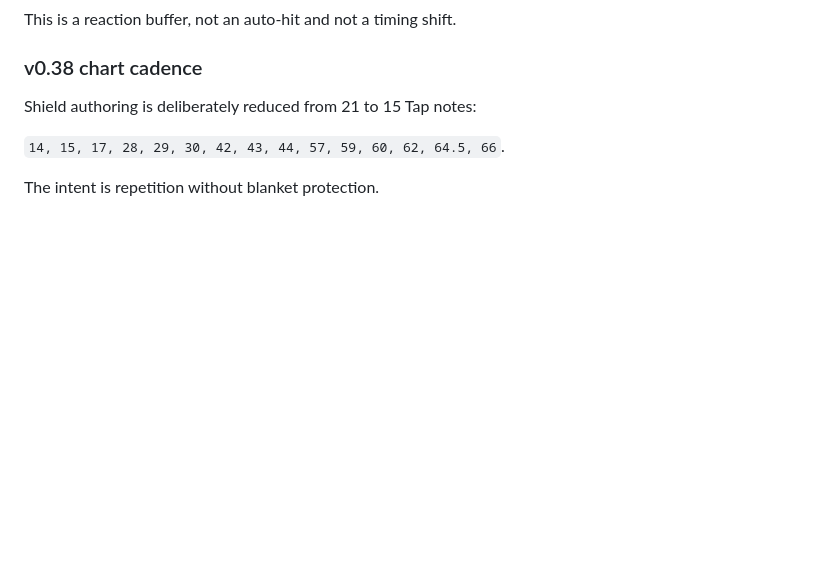
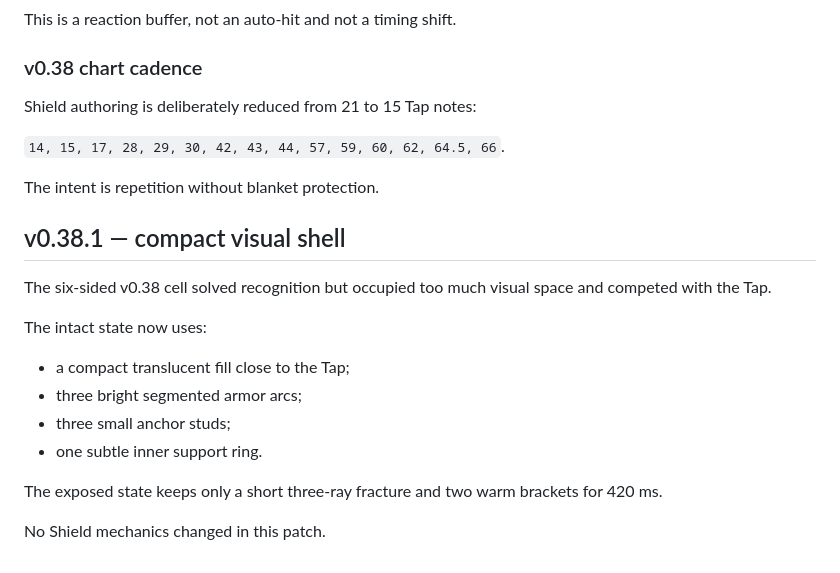
Before and after one commit to Lootchen/Aura-Farm-, a Markdown page: docs/shield-notes-v0.33.md, the part around the change. Drawn GitHub-style; blank space fills up the shorter version.

Commit message:
Document compact Shield visual shell

```diff
--- a/docs/shield-notes-v0.33.md
+++ b/docs/shield-notes-v0.33.md
@@ -141,3 +141,19 @@ Shield authoring is deliberately reduced from 21 to 15 Tap notes:
 `14, 15, 17, 28, 29, 30, 42, 43, 44, 57, 59, 60, 62, 64.5, 66`.
 
 The intent is repetition without blanket protection.
+
+
+## v0.38.1 — compact visual shell
+
+The six-sided v0.38 cell solved recognition but occupied too much visual space and competed with the Tap.
+
+The intact state now uses:
+
+- a compact translucent fill close to the Tap;
+- three bright segmented armor arcs;
+- three small anchor studs;
+- one subtle inner support ring.
+
+The exposed state keeps only a short three-ray fracture and two warm brackets for 420 ms.
+
+No Shield mechanics changed in this patch.
```
